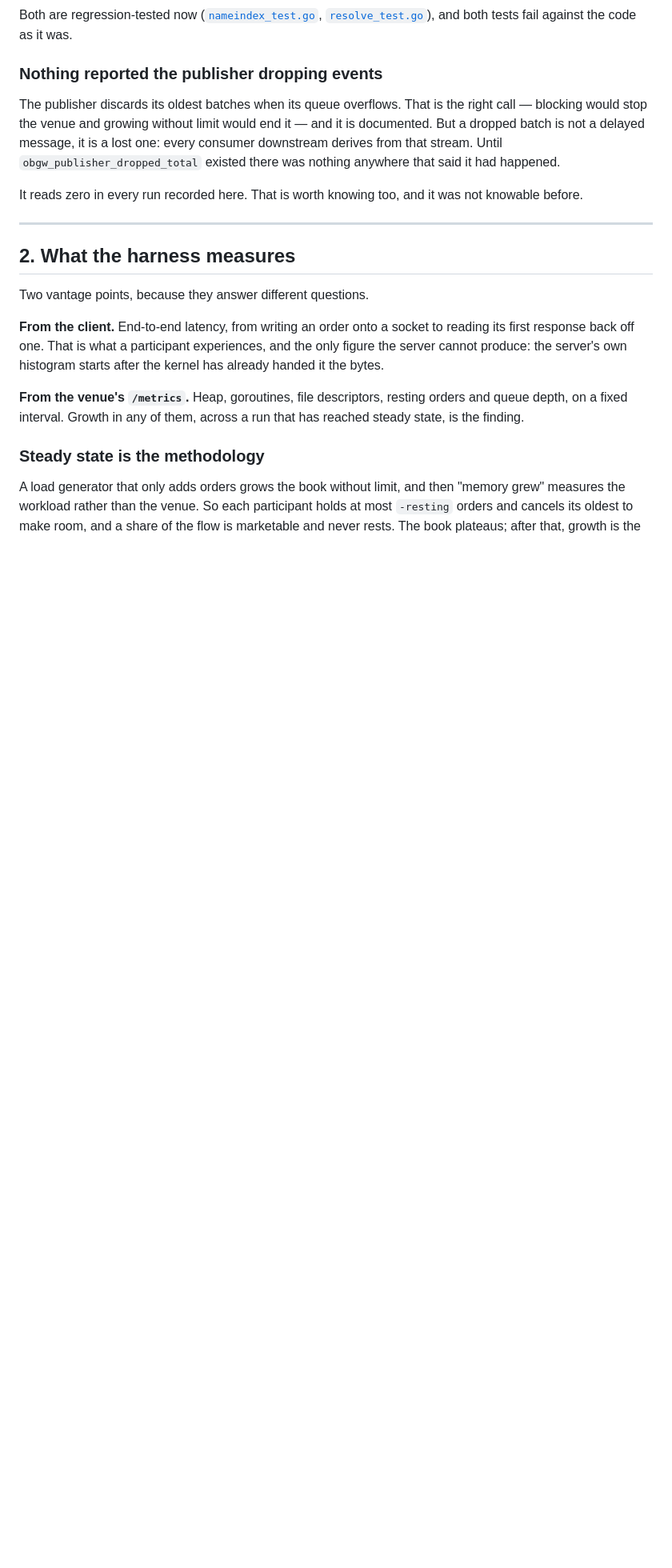
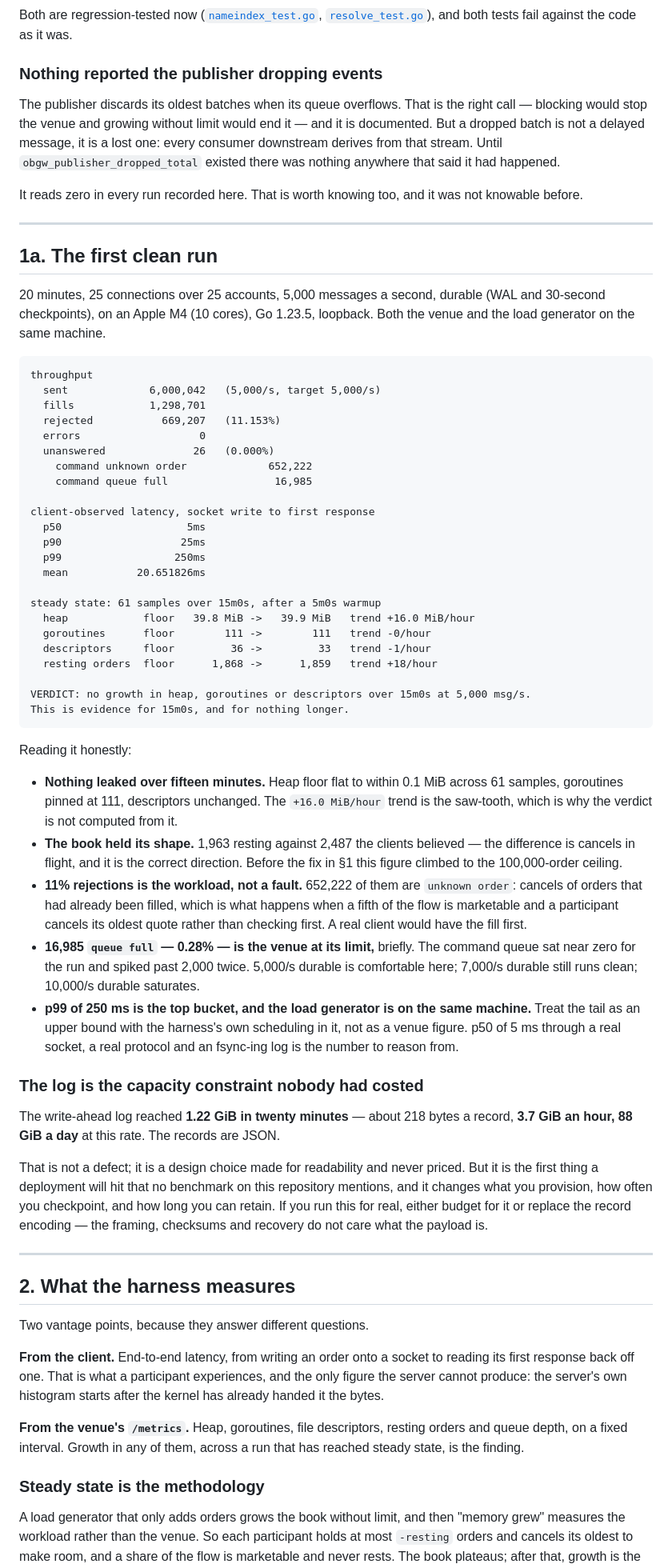
Before and after one commit to intrepidkarthi/orderbook, a Markdown page: docs/SOAK.md, the part around one of its changes. Shown at 80% size. Drawn GitHub-style; blank space fills up the shorter version.

Commit message:
docs(soak): the first clean run, and the cost of the log
20 minutes, 25 connections, 5,000 msg/s, durable. Heap floor flat to within
0.1 MiB across 61 samples, goroutines pinned at 111, descriptors unchanged, book
holding its shape at 1,963 resting — which is the figure that climbed to the
100,000-order ceiling before the orphaning fix.

Recorded with what it does not mean. Fifteen minutes of steady state is evidence
for fifteen minutes. The p99 is the histogram's top bucket with the load
generator's own scheduling in it. The 11% rejection rate is the workload — cancels
of orders that had already filled — not a fault.

And the number nobody had costed: the write-ahead log reached 1.22 GiB in those
twenty minutes. About 218 bytes a record, 3.7 GiB an hour, 88 GiB a day. The
records are JSON, which was chosen for readability and never priced against a
sustained rate. Not a defect, but the first thing a deployment hits that no
benchmark on this repository mentions.

````diff
--- a/docs/SOAK.md
+++ b/docs/SOAK.md
@@ -98,6 +99,71 @@ existed there was nothing anywhere that said it had happened.
 
 It reads zero in every run recorded here. That is worth knowing too, and it was not
 knowable before.
+
+---
+
+## 1a. The first clean run
+
+20 minutes, 25 connections over 25 accounts, 5,000 messages a second, durable (WAL and
+30-second checkpoints), on an Apple M4 (10 cores), Go 1.23.5, loopback. Both the venue
+and the load generator on the same machine.
+
+```
+throughput
+  sent             6,000,042   (5,000/s, target 5,000/s)
+  fills            1,298,701
+  rejected           669,207   (11.153%)
+  errors                   0
+  unanswered              26   (0.000%)
+    command unknown order             652,222
+    command queue full                 16,985
+
+client-observed latency, socket write to first response
+  p50                    5ms
+  p90                   25ms
+  p99                  250ms
+  mean           20.651826ms
+
+steady state: 61 samples over 15m0s, after a 5m0s warmup
+  heap            floor   39.8 MiB ->   39.9 MiB   trend +16.0 MiB/hour
+  goroutines      floor        111 ->        111   trend -0/hour
+  descriptors     floor         36 ->         33   trend -1/hour
+  resting orders  floor      1,868 ->      1,859   trend +18/hour
+
+VERDICT: no growth in heap, goroutines or descriptors over 15m0s at 5,000 msg/s.
+This is evidence for 15m0s, and for nothing longer.
+```
+
+Reading it honestly:
+
+- **Nothing leaked over fifteen minutes.** Heap floor flat to within 0.1 MiB across
+  61 samples, goroutines pinned at 111, descriptors unchanged. The `+16.0 MiB/hour`
+  trend is the saw-tooth, which is why the verdict is not computed from it.
+- **The book held its shape.** 1,963 resting against 2,487 the clients believed —
+  the difference is cancels in flight, and it is the correct direction. Before the fix
+  in §1 this figure climbed to the 100,000-order ceiling.
+- **11% rejections is the workload, not a fault.** 652,222 of them are `unknown order`:
+  cancels of orders that had already been filled, which is what happens when a fifth of
+  the flow is marketable and a participant cancels its oldest quote rather than
+  checking first. A real client would have the fill first.
+- **16,985 `queue full` — 0.28% — is the venue at its limit,** briefly. The command
+  queue sat near zero for the run and spiked past 2,000 twice. 5,000/s durable is
+  comfortable here; 7,000/s durable still runs clean; 10,000/s durable saturates.
+- **p99 of 250 ms is the top bucket, and the load generator is on the same machine.**
+  Treat the tail as an upper bound with the harness's own scheduling in it, not as a
+  venue figure. p50 of 5 ms through a real socket, a real protocol and an fsync-ing log
+  is the number to reason from.
+
+### The log is the capacity constraint nobody had costed
+
+The write-ahead log reached **1.22 GiB in twenty minutes** — about 218 bytes a record,
+**3.7 GiB an hour, 88 GiB a day** at this rate. The records are JSON.
+
+That is not a defect; it is a design choice made for readability and never priced. But
+it is the first thing a deployment will hit that no benchmark on this repository
+mentions, and it changes what you provision, how often you checkpoint, and how long you
+can retain. If you run this for real, either budget for it or replace the record
+encoding — the framing, checksums and recovery do not care what the payload is.
 
 ---
 
````
Also changed, not shown: other parts of docs/SOAK.md (+1 -0 lines), docs/PRODUCTION-READINESS.md (+7 -1 lines).
